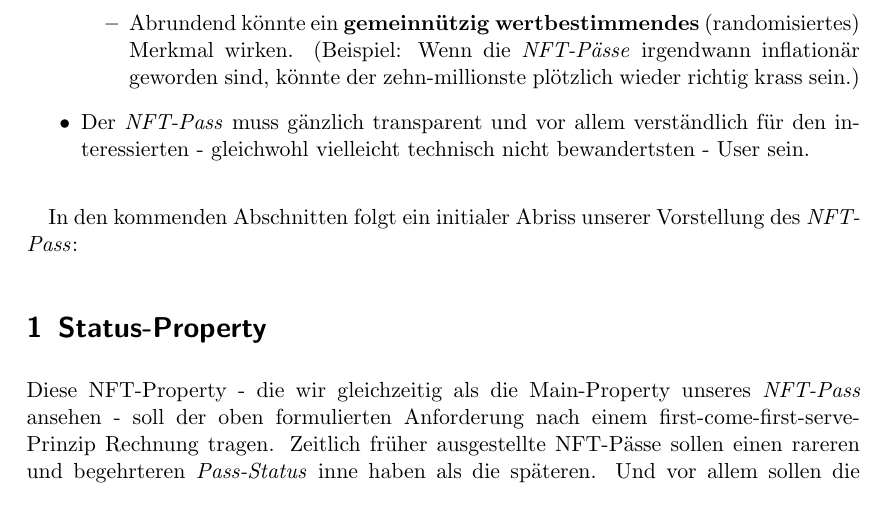
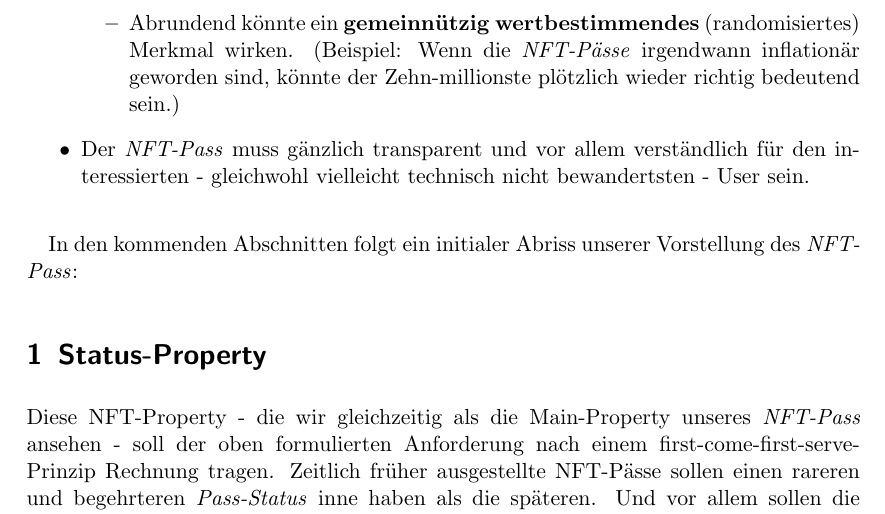
Before and after one commit to WunderPass/White-Paper, a LaTeX document (nft.tex, which reads [06][NFT-Pass]/[NFT-Pass][Konzept][Einleitung].tex): part of page 3 of 17, cut so that both start at the same text. Compiled offline with pdfLaTeX.

Commit message:
small style and spelling fix

```diff
--- a/[06][NFT-Pass]/[NFT-Pass][Konzept][Einleitung].tex
+++ b/[06][NFT-Pass]/[NFT-Pass][Konzept][Einleitung].tex
@@ -16,7 +16,7 @@ Unser Anspruch an den zu modellierenden \textit{NFT-Pass} ist grob der folgende:
     \item Wir brauchen an etwaigen Stellen ein (wertbestimmendes) \textit{first-come-first-serve-Prinzip}.
     \item Wir brauchen an anderen Stellen ein (ebenso wertbestimmendes) Zufallsprinzip.
     \item Wir brauchen irgendwo ebenso ein (geringes) Maß an persönlicher Individua\-lisierung des \textit{NFT-Pass} - ausschließlich durch den User gesteuert.
-    \item Abrundend könnte ein \textbf{gemeinnützig wertbestimmendes} (randomisiertes) Merkmal wirken. (Beispiel: Wenn die \textit{NFT-Pässe} irgendwann inflationär geworden sind, könnte der zehn-millionste plötzlich wieder richtig krass sein.)
+    \item Abrundend könnte ein \textbf{gemeinnützig wertbestimmendes} (randomisiertes) Merkmal wirken. (Beispiel: Wenn die \textit{NFT-Pässe} irgendwann inflationär geworden sind, könnte der Zehn-millionste plötzlich wieder richtig bedeutend sein.)
   \end{itemize}
   \item Der \textit{NFT-Pass} muss gänzlich transparent und vor allem verständlich für den interessierten - gleichwohl vielleicht technisch nicht bewandertsten - User sein.
 \end{itemize}
```
